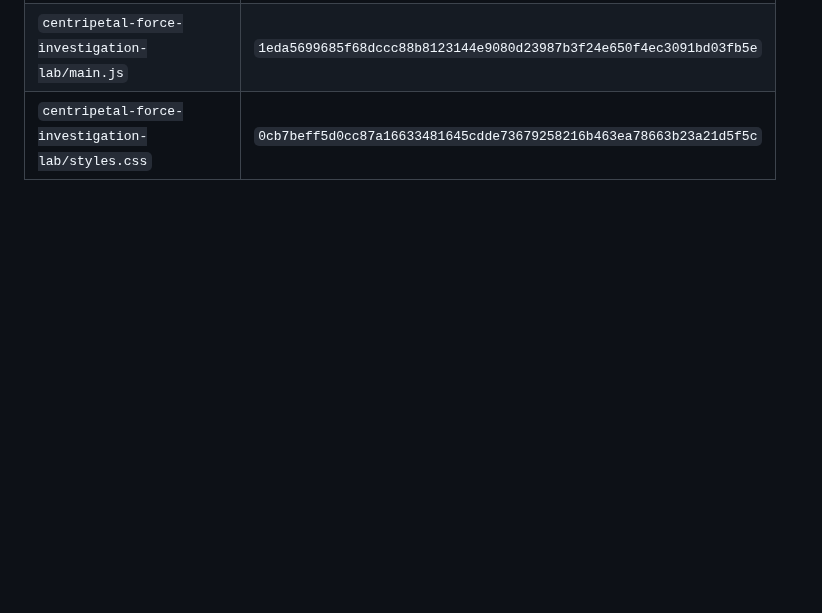
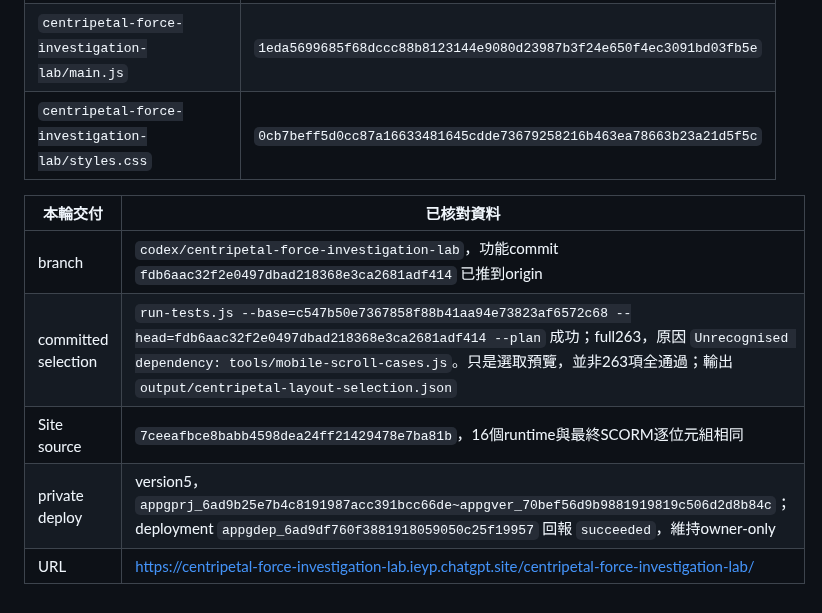
Before and after one commit to frenselw/simlab, a Markdown page: plans/38-centripetal-force-investigation-lab.md, the part around the change. Rendered like a GitHub page; blank space fills up the shorter version.

Commit message:
Record layout audit and private site version 5

```diff
--- a/plans/38-centripetal-force-investigation-lab.md
+++ b/plans/38-centripetal-force-investigation-lab.md
@@ -547,3 +547,11 @@ Site `dist` 檔案及SHA-256（其中13個為SCORM runtime，根頁為Site入口
 | `centripetal-force-investigation-lab/index.html` | `eba3ed9b2ff1661e2258ee83234a9d9c39271c77aa0eabbde683a99e56392b59` |
 | `centripetal-force-investigation-lab/main.js` | `1eda5699685f68dccc88b8123144e9080d23987b3f24e650f4ec3091bd03fb5e` |
 | `centripetal-force-investigation-lab/styles.css` | `0cb7beff5d0cc87a16633481645cdde73679258216b463ea78663b23a21d5f5c` |
+
+| 本輪交付 | 已核對資料 |
+|---|---|
+| branch | `codex/centripetal-force-investigation-lab`，功能commit `fdb6aac32f2e0497dbad218368e3ca2681adf414` 已推到origin |
+| committed selection | `run-tests.js --base=c547b50e7367858f88b41aa94e73823af6572c68 --head=fdb6aac32f2e0497dbad218368e3ca2681adf414 --plan` 成功；full263，原因 `Unrecognised dependency: tools/mobile-scroll-cases.js`。只是選取預覽，並非263項全通過；輸出 `output/centripetal-layout-selection.json` |
+| Site source | `7ceeafbce8babb4598dea24ff21429478e7ba81b`，16個runtime與最終SCORM逐位元組相同 |
+| private deploy | version5，`appgprj_6ad9b25e7b4c8191987acc391bcc66de~appgver_70bef56d9b9881919819c506d2d8b84c`；deployment `appgdep_6ad9df760f3881918059050c25f19957` 回報 `succeeded`，維持owner-only |
+| URL | https://centripetal-force-investigation-lab.ieyp.chatgpt.site/centripetal-force-investigation-lab/ |
```
